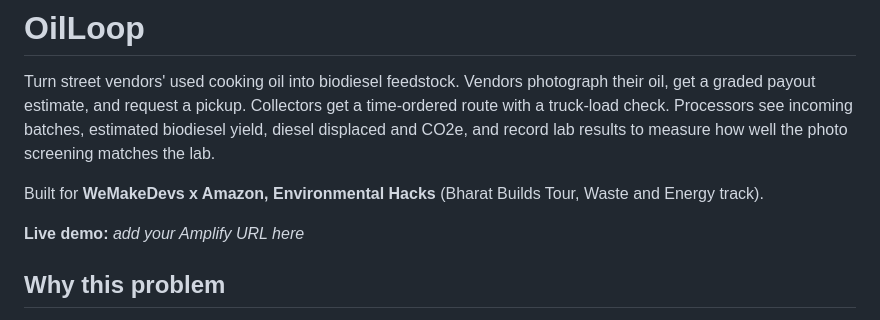
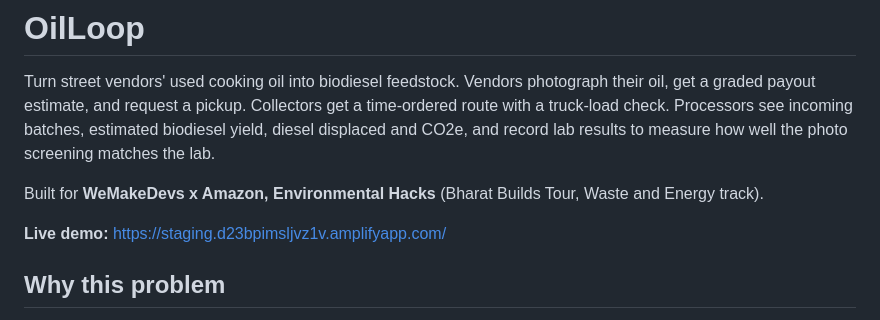
Before and after one commit to greeshma-ch/oilloop, a Markdown page: README.md, the part around the change. Rendered like a GitHub page.

Commit message:
Update live demo URL in README
Updated the live demo link in the README.

```diff
--- a/README.md
+++ b/README.md
@@ -4,7 +4,7 @@ Turn street vendors' used cooking oil into biodiesel feedstock. Vendors photogra
 
 Built for **WeMakeDevs x Amazon, Environmental Hacks** (Bharat Builds Tour, Waste and Energy track).
 
-**Live demo:** _add your Amplify URL here_
+**Live demo:** https://staging.d23bpimsljvz1v.amplifyapp.com/
 
 ## Why this problem
 India blends roughly 0.5-0.6% biodiesel against a 5% target for 2030 (USDA GAIN), so collecting enough feedstock is the bottleneck. Used cooking oil is a ready feedstock, and FSSAI's RUCO programme already targets its collection. At the same time, oil reused past the 25% total polar compounds limit is a food-safety concern. OilLoop gives vendors a reason to retire oil on time (they get paid) and gives processors a steadier, graded supply.
```
